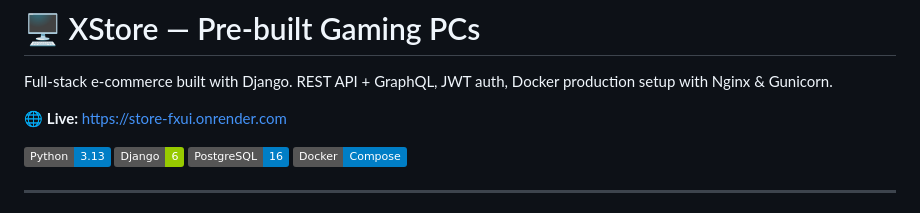
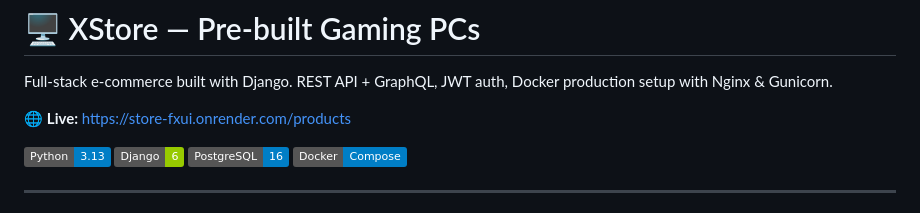
Before and after one commit to jeremyDev2/Store, a Markdown page: README.md, the part around the change. GitHub-like rendering; badges without logos.

Commit message:
update: live link in README to products page

```diff
--- a/README.md
+++ b/README.md
@@ -2,7 +2,7 @@
 
 Full-stack e-commerce built with Django. REST API + GraphQL, JWT auth, Docker production setup with Nginx & Gunicorn.
 
-🌐 **Live:** https://store-fxui.onrender.com
+🌐 **Live:** https://store-fxui.onrender.com/products
 
 ![Python](https://img.shields.io/badge/Python-3.13-blue)
 ![Django](https://img.shields.io/badge/Django-6-green)
```
